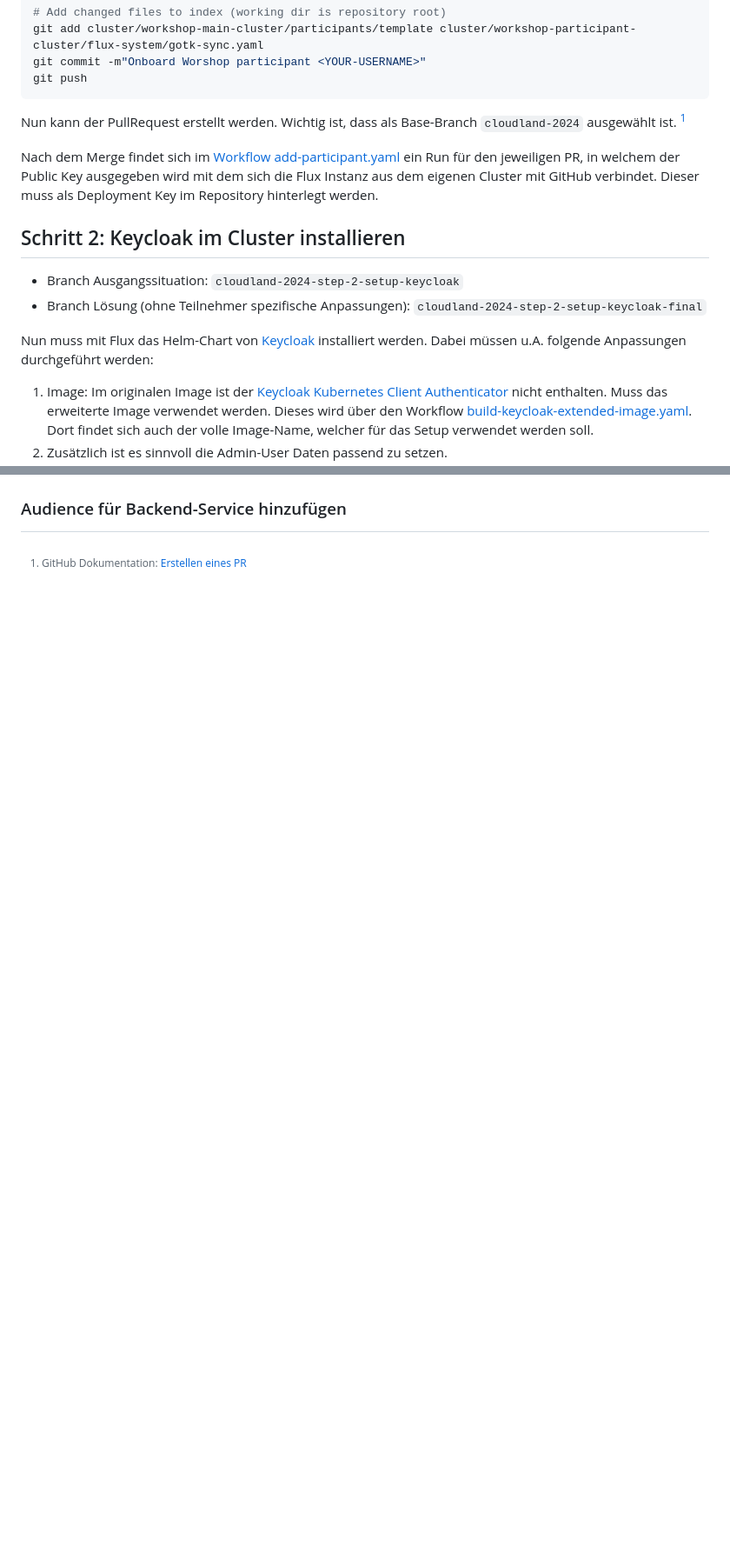
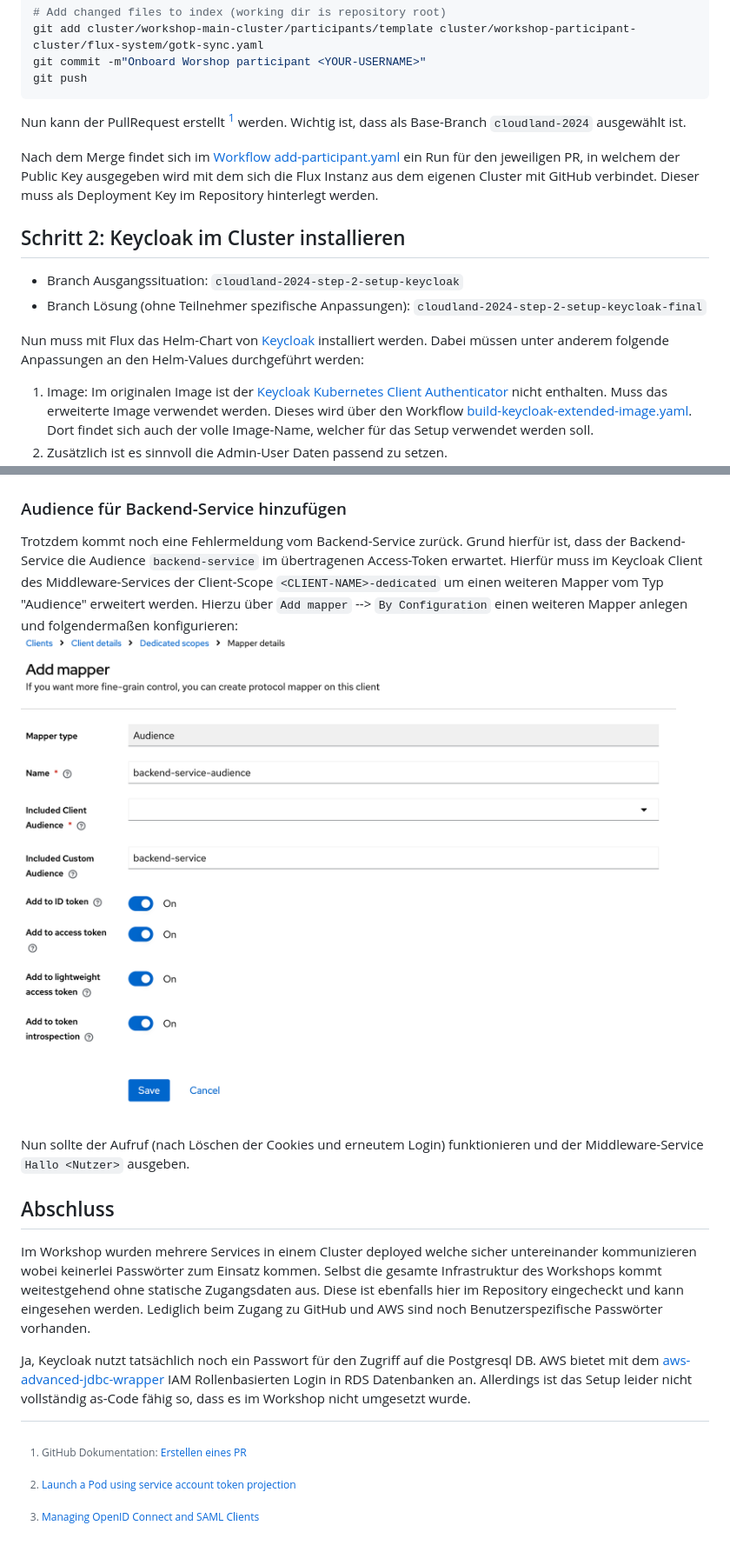
Before and after one commit to chr-fritz/workload-identity, a Markdown page: docs/workshop-hands-on-workload-id.md, 2 parts joined by grey strips. Shown at 87% size. GitHub-like rendering; pictures changed too: docs/backend-service-audience.png (added); blank space fills up the shorter version.

````diff
--- a/docs/workshop-hands-on-workload-id.md
+++ b/docs/workshop-hands-on-workload-id.md
@@ -108,7 +113,7 @@ git commit -m"Onboard Worshop participant <YOUR-USERNAME>"
 git push
 ```
 
-Nun kann der PullRequest erstellt werden. Wichtig ist, dass als Base-Branch `cloudland-2024` ausgewählt ist. [^1]
+Nun kann der PullRequest erstellt [^1] werden. Wichtig ist, dass als Base-Branch `cloudland-2024` ausgewählt ist.
 
 Nach dem Merge findet sich
 im [Workflow add-participant.yaml](https://github.com/chr-fritz/workload-identity/actions/workflows/add-participant.yaml)
@@ -121,7 +126,7 @@ Cluster mit GitHub verbindet. Dieser muss als Deployment Key im Repository hinte
 * Branch Lösung (ohne Teilnehmer spezifische Anpassungen): `cloudland-2024-step-2-setup-keycloak-final`
 
 Nun muss mit Flux das Helm-Chart von [Keycloak](https://github.com/bitnami/charts/tree/main/bitnami/keycloak)
-installiert werden. Dabei müssen u.A. folgende Anpassungen durchgeführt werden:
+installiert werden. Dabei müssen unter anderem folgende Anpassungen an den Helm-Values durchgeführt werden:
 
 1. Image: Im originalen Image ist
    der [Keycloak Kubernetes Client Authenticator](https://github.com/chr-fritz/keycloak-kubernetes-authenticator) nicht
@@ -156,5 +215,28 @@ die jeweiligen Änderungen als PullRequest an das Haupt-Repository übertragen.
 
 ### Audience für Backend-Service hinzufügen
 
+Trotzdem kommt noch eine Fehlermeldung vom Backend-Service zurück. Grund hierfür ist, dass der Backend-Service die
+Audience `backend-service` im übertragenen Access-Token erwartet. Hierfür muss im Keycloak Client des
+Middleware-Services der Client-Scope `<CLIENT-NAME>-dedicated` um einen weiteren Mapper vom Typ "Audience" erweitert
+werden. Hierzu über `Add mapper` --> `By Configuration` einen weiteren Mapper anlegen und folgendermaßen konfigurieren:
+![Backend-Service-Audience-Mapper](backend-service-audience.png)
+
+Nun sollte der Aufruf (nach Löschen der Cookies und erneutem Login) funktionieren und der
+Middleware-Service `Hallo <Nutzer>` ausgeben.
+
+## Abschluss
+
+Im Workshop wurden mehrere Services in einem Cluster deployed welche sicher untereinander kommunizieren wobei keinerlei
+Passwörter zum Einsatz kommen. Selbst die gesamte Infrastruktur des Workshops kommt weitestgehend ohne statische
+Zugangsdaten aus. Diese ist ebenfalls hier im Repository eingecheckt und kann eingesehen werden. Lediglich beim Zugang
+zu GitHub und AWS sind noch Benutzerspezifische Passwörter vorhanden.
+
+Ja, Keycloak nutzt tatsächlich noch ein Passwort für den Zugriff auf die Postgresql DB. AWS bietet mit
+dem [aws-advanced-jdbc-wrapper](https://github.com/aws/aws-advanced-jdbc-wrapper) IAM Rollenbasierten Login in RDS
+Datenbanken an. Allerdings ist das Setup leider nicht vollständig as-Code fähig so, dass es im Workshop nicht umgesetzt
+wurde.
+
 [^1]: GitHub Dokumentation:
 [Erstellen eines PR](https://docs.github.com/de/pull-requests/collaborating-with-pull-requests/proposing-changes-to-your-work-with-pull-requests/creating-a-pull-request)
+[^2]: [Launch a Pod using service account token projection](https://kubernetes.io/docs/tasks/configure-pod-container/configure-service-account/#launch-a-pod-using-service-account-token-projection)
+[^3]: [Managing OpenID Connect and SAML Clients](https://www.keycloak.org/docs/latest/server_admin/#assembly-managing-clients_server_administration_guide)
````
Also changed, not shown: other parts of docs/workshop-hands-on-workload-id.md (+59 -0 lines).
